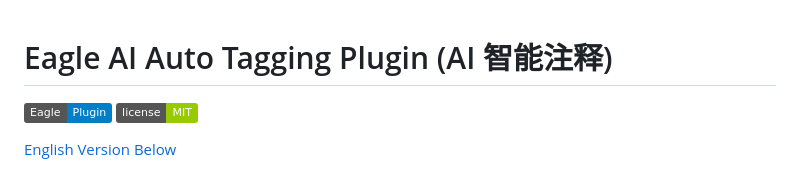
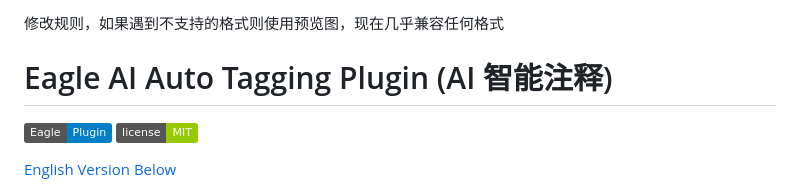
Before and after one commit to someone97421/Eagle-Ai-Comment, a Markdown page: README.md, the part around the change. Drawn GitHub-style; badges without logos.

Commit message:
Update README with format compatibility note
Add note about format compatibility and preview image usage.

```diff
--- a/README.md
+++ b/README.md
@@ -1,3 +1,5 @@
+修改规则，如果遇到不支持的格式则使用预览图，现在几乎兼容任何格式
+
 # Eagle AI Auto Tagging Plugin (AI 智能注释)
 
 ![Eagle Plugin](https://img.shields.io/badge/Eagle-Plugin-blue.svg) ![License](https://img.shields.io/badge/license-MIT-green)
```
